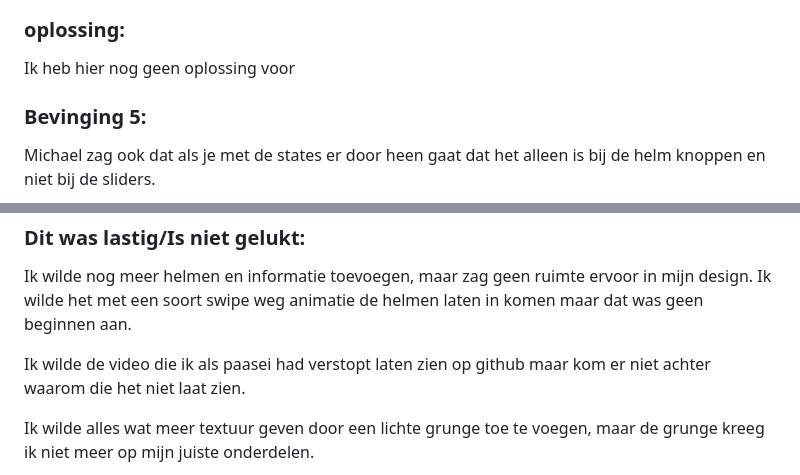
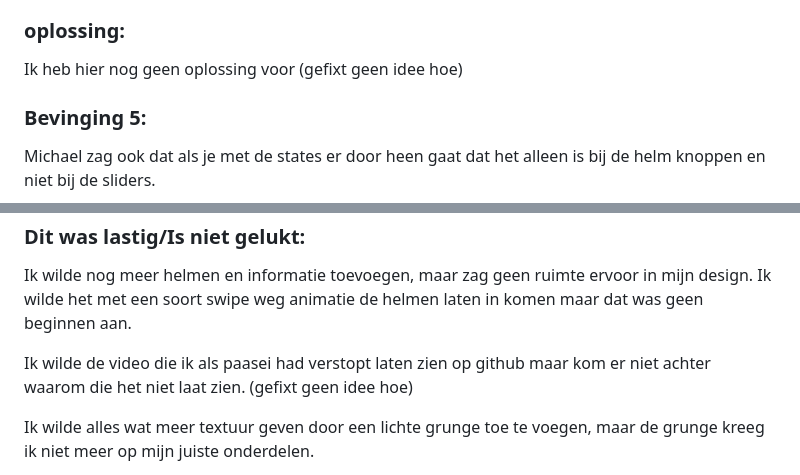
Before and after one commit to Jaimehk/interactie, a Markdown page: README.md, 2 parts joined by grey strips. Rendered like a GitHub page; folded sections open.

Commit message:
Nog een update readme

```diff
--- a/README.md
+++ b/README.md
@@ -160,7 +160,7 @@ Blauw
   Ik had verteld dat de rode knop een video heeft. Maar de video werkt niet op github.
 
   ### oplossing:
-  Ik heb hier nog geen oplossing voor
+  Ik heb hier nog geen oplossing voor (gefixt geen idee hoe)
 
   ### Bevinging 5:
   Michael zag ook dat als je met de states er door heen gaat dat het alleen is bij de helm knoppen en niet bij de sliders.
@@ -197,7 +197,7 @@ Blauw
   ### Dit was lastig/Is niet gelukt:
   Ik wilde nog meer helmen en informatie toevoegen, maar zag geen ruimte ervoor in mijn design. Ik wilde het met een soort swipe weg animatie de helmen laten in komen maar dat was geen beginnen aan.
 
-  Ik wilde de video die ik als paasei had verstopt laten zien op github maar kom er niet achter waarom die het niet laat zien.
+  Ik wilde de video die ik als paasei had verstopt laten zien op github maar kom er niet achter waarom die het niet laat zien. (gefixt geen idee hoe)
 
   Ik wilde alles wat meer textuur geven door een lichte grunge toe te voegen, maar de grunge kreeg ik niet meer op mijn juiste onderdelen.
 
```
